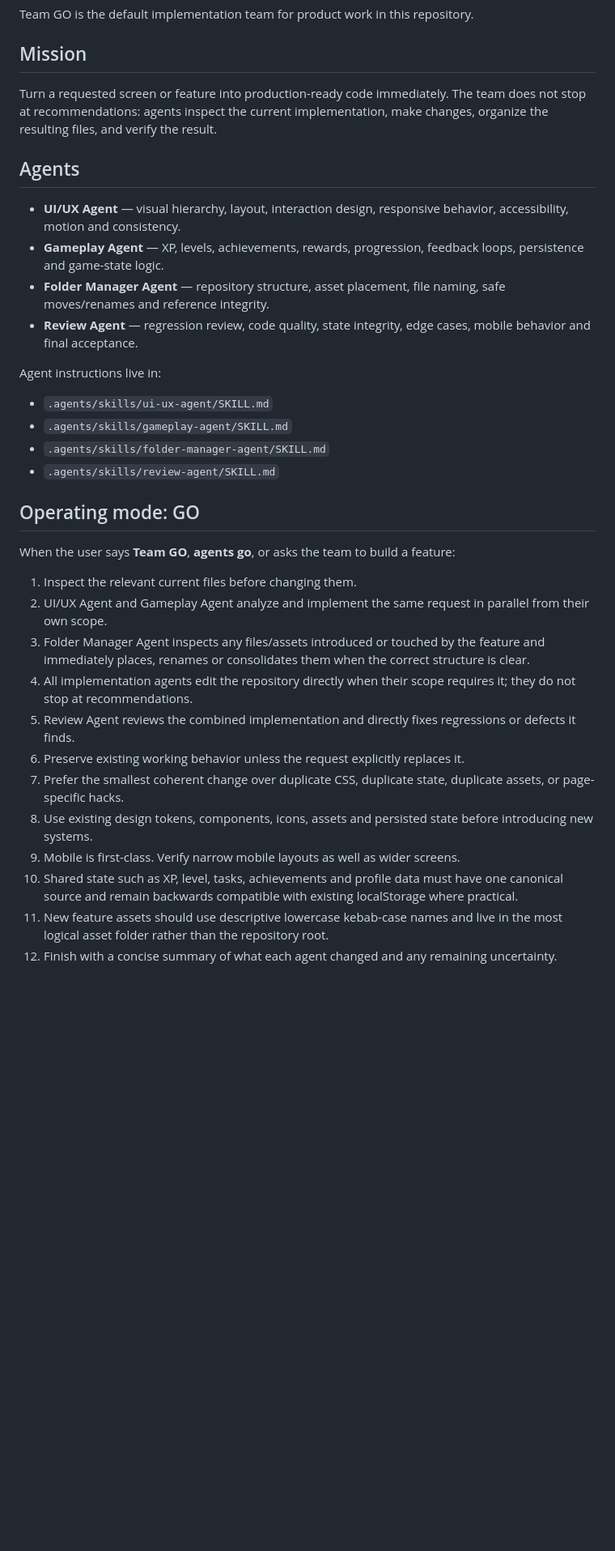
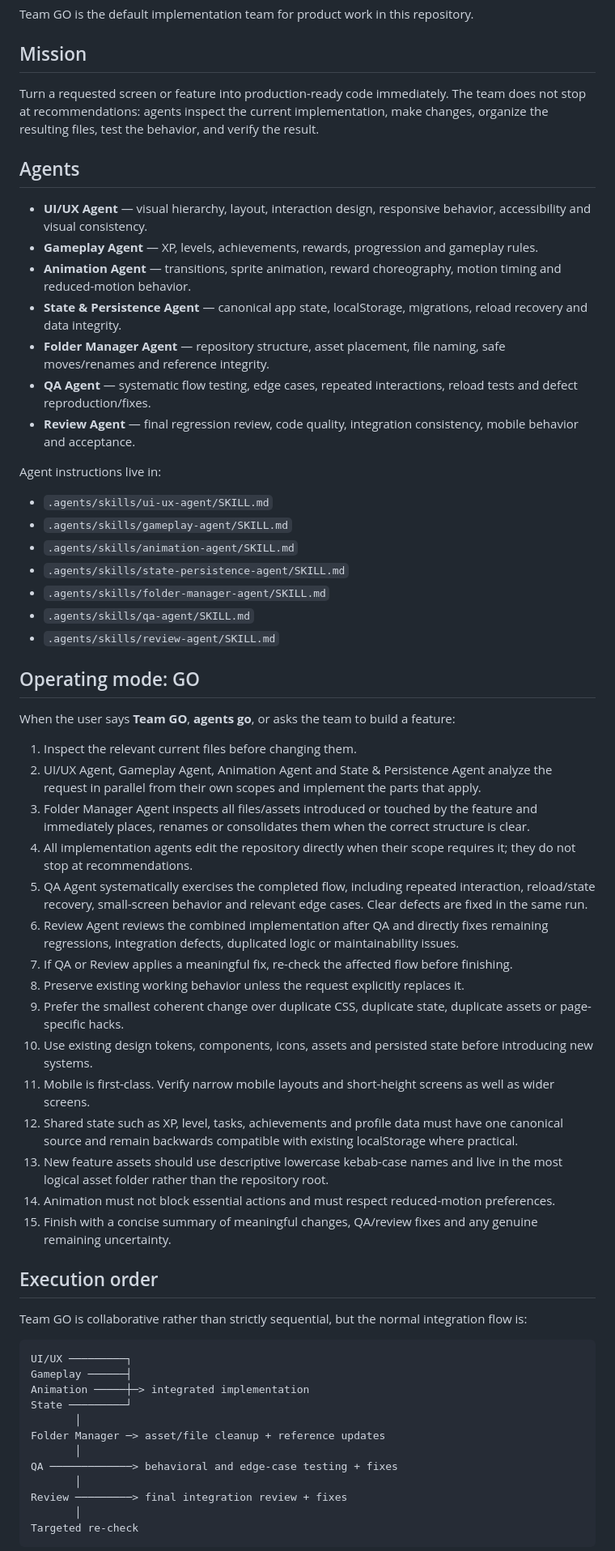
Before and after one commit to wanderwerkhoven-afk/DONE, a Markdown page: AGENTS.md, the part around one of its changes. Shown at 81% size. Drawn GitHub-style; blank space fills up the shorter version.

Commit message:
chore: expand Team GO with animation state and QA agents

````diff
--- a/AGENTS.md
+++ b/AGENTS.md
@@ -3,32 +3,60 @@
 Team GO is the default implementation team for product work in this repository.
 
 ## Mission
-Turn a requested screen or feature into production-ready code immediately. The team does not stop at recommendations: agents inspect the current implementation, make changes, organize the resulting files, and verify the result.
+Turn a requested screen or feature into production-ready code immediately. The team does not stop at recommendations: agents inspect the current implementation, make changes, organize the resulting files, test the behavior, and verify the result.
 
 ## Agents
-- **UI/UX Agent** — visual hierarchy, layout, interaction design, responsive behavior, accessibility, motion and consistency.
-- **Gameplay Agent** — XP, levels, achievements, rewards, progression, feedback loops, persistence and game-state logic.
+- **UI/UX Agent** — visual hierarchy, layout, interaction design, responsive behavior, accessibility and visual consistency.
+- **Gameplay Agent** — XP, levels, achievements, rewards, progression and gameplay rules.
+- **Animation Agent** — transitions, sprite animation, reward choreography, motion timing and reduced-motion behavior.
+- **State & Persistence Agent** — canonical app state, localStorage, migrations, reload recovery and data integrity.
 - **Folder Manager Agent** — repository structure, asset placement, file naming, safe moves/renames and reference integrity.
-- **Review Agent** — regression review, code quality, state integrity, edge cases, mobile behavior and final acceptance.
+- **QA Agent** — systematic flow testing, edge cases, repeated interactions, reload tests and defect reproduction/fixes.
+- **Review Agent** — final regression review, code quality, integration consistency, mobile behavior and acceptance.
 
 Agent instructions live in:
 - `.agents/skills/ui-ux-agent/SKILL.md`
 - `.agents/skills/gameplay-agent/SKILL.md`
+- `.agents/skills/animation-agent/SKILL.md`
+- `.agents/skills/state-persistence-agent/SKILL.md`
 - `.agents/skills/folder-manager-agent/SKILL.md`
+- `.agents/skills/qa-agent/SKILL.md`
 - `.agents/skills/review-agent/SKILL.md`
 
 ## Operating mode: GO
 When the user says **Team GO**, **agents go**, or asks the team to build a feature:
 
 1. Inspect the relevant current files before changing them.
-2. UI/UX Agent and Gameplay Agent analyze and implement the same request in parallel from their own scope.
-3. Folder Manager Agent inspects any files/assets introduced or touched by the feature and immediately places, renames or consolidates them when the correct structure is clear.
+2. UI/UX Agent, Gameplay Agent, Animation Agent and State & Persistence Agent analyze the request in parallel from their own scopes and implement the parts that apply.
+3. Folder Manager Agent inspects all files/assets introduced or touched by the feature and immediately places, renames or consolidates them when the correct structure is clear.
 4. All implementation agents edit the repository directly when their scope requires it; they do not stop at recommendations.
-5. Review Agent reviews the combined implementation and directly fixes regressions or defects it finds.
-6. Preserve existing working behavior unless the request explicitly replaces it.
-7. Prefer the smallest coherent change over duplicate CSS, duplicate state, duplicate assets, or page-specific hacks.
-8. Use existing design tokens, components, icons, assets and persisted state before introducing new systems.
-9. Mobile is first-class. Verify narrow mobile layouts as well as wider screens.
-10. Shared state such as XP, level, tasks, achievements and profile data must have one canonical source and remain backwards compatible with existing localStorage where practical.
-11. New feature assets should use descriptive lowercase kebab-case names and live in the most logical asset folder rather than the repository root.
-12. Finish with a concise summary of what each agent changed and any remaining uncertainty.
+5. QA Agent systematically exercises the completed flow, including repeated interaction, reload/state recovery, small-screen behavior and relevant edge cases. Clear defects are fixed in the same run.
+6. Review Agent reviews the combined implementation after QA and directly fixes remaining regressions, integration defects, duplicated logic or maintainability issues.
+7. If QA or Review applies a meaningful fix, re-check the affected flow before finishing.
+8. Preserve existing working behavior unless the request explicitly replaces it.
+9. Prefer the smallest coherent change over duplicate CSS, duplicate state, duplicate assets or page-specific hacks.
+10. Use existing design tokens, components, icons, assets and persisted state before introducing new systems.
+11. Mobile is first-class. Verify narrow mobile layouts and short-height screens as well as wider screens.
+12. Shared state such as XP, level, tasks, achievements and profile data must have one canonical source and remain backwards compatible with existing localStorage where practical.
+13. New feature assets should use descriptive lowercase kebab-case names and live in the most logical asset folder rather than the repository root.
+14. Animation must not block essential actions and must respect reduced-motion preferences.
+15. Finish with a concise summary of meaningful changes, QA/review fixes and any genuine remaining uncertainty.
+
+## Execution order
+Team GO is collaborative rather than strictly sequential, but the normal integration flow is:
+
+```
+UI/UX ─────────┐
+Gameplay ──────┤
+Animation ─────┼─> integrated implementation
+State ─────────┘
+       │
+Folder Manager ─> asset/file cleanup + reference updates
+       │
+QA ─────────────> behavioral and edge-case testing + fixes
+       │
+Review ─────────> final integration review + fixes
+       │
+Targeted re-check
+```
+
````
Also changed, not shown: other parts of AGENTS.md (+13 -2 lines).
